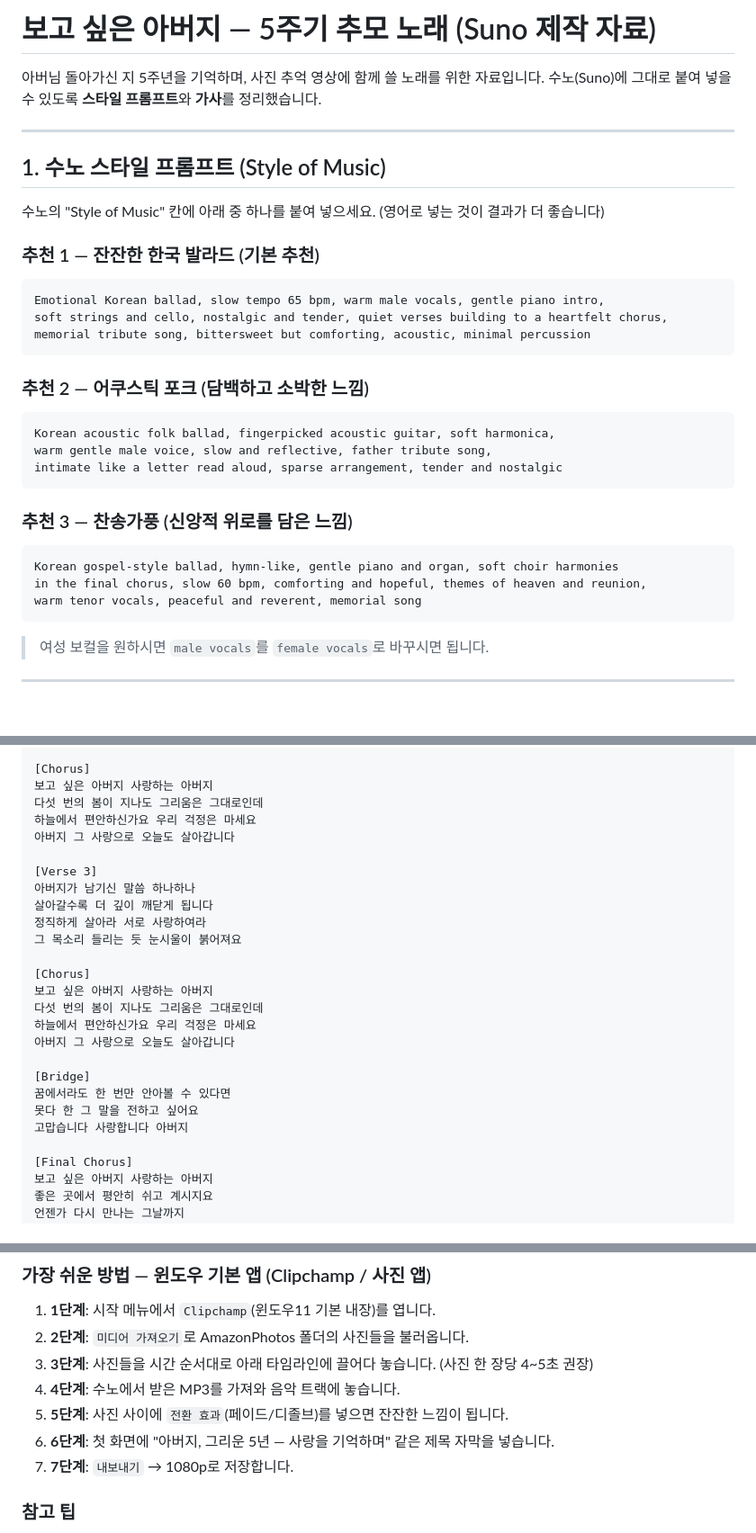
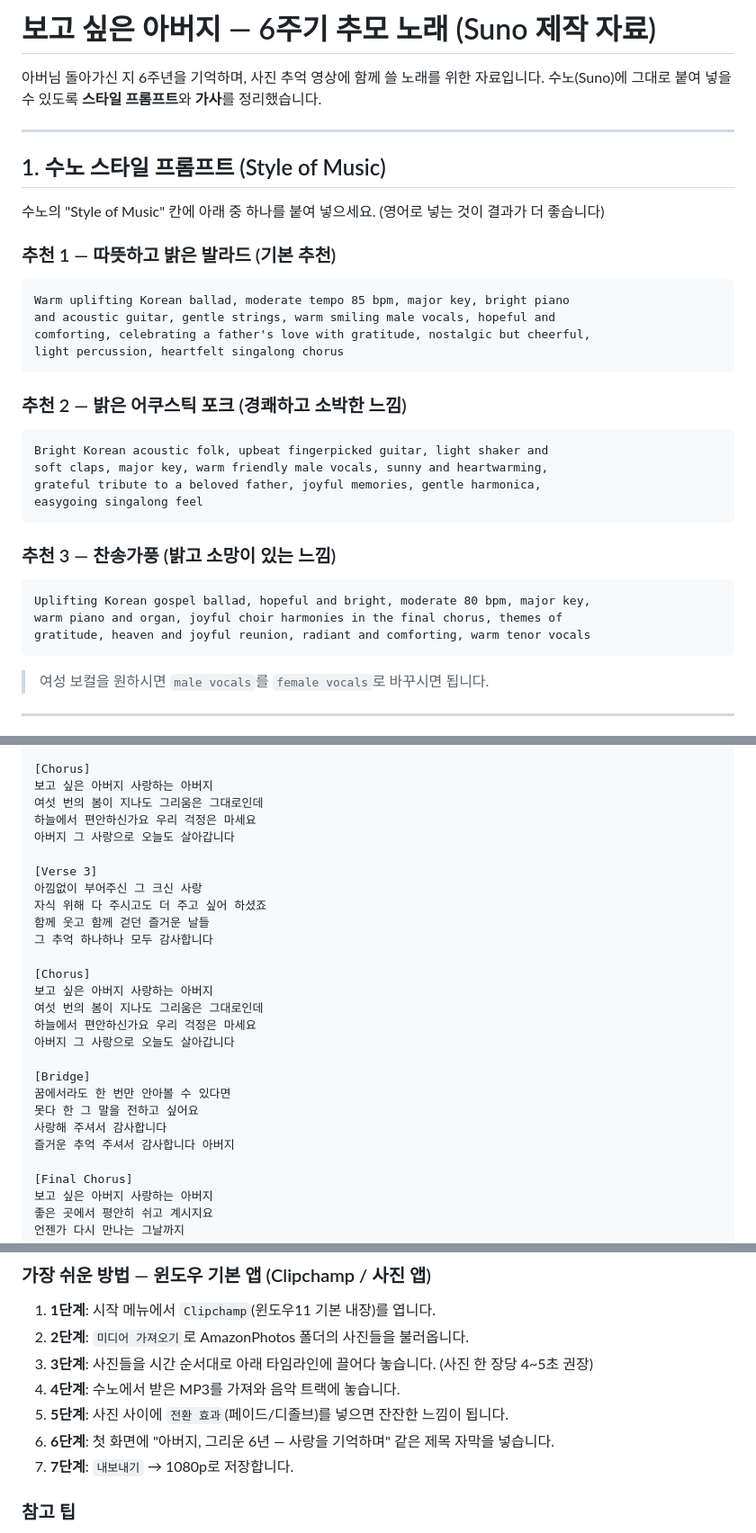
Before and after one commit to tylgit/lee.taeyoon, a Markdown page: father-memorial-song/보고싶은아버지_수노_가사와스타일.md, 3 parts joined by grey strips. Shown at 90% size. Drawn GitHub-style; blank space fills up the shorter version.

Commit message:
6주기로 수정, 감사 가사 반영, 밝은 분위기 스타일로 변경
Co-Authored-By: Claude Fable 5 <noreply@anthropic.com>
Claude-Session: https://claude.ai/code/session_01PF64ZFjnFqmUTzTSfHJBtc

````diff
--- a/father-memorial-song/보고싶은아버지_수노_가사와스타일.md
+++ b/father-memorial-song/보고싶은아버지_수노_가사와스타일.md
@@ -1,6 +1,6 @@
-# 보고 싶은 아버지 — 5주기 추모 노래 (Suno 제작 자료)
+# 보고 싶은 아버지 — 6주기 추모 노래 (Suno 제작 자료)
 
-아버님 돌아가신 지 5주년을 기억하며, 사진 추억 영상에 함께 쓸 노래를 위한 자료입니다.
+아버님 돌아가신 지 6주년을 기억하며, 사진 추억 영상에 함께 쓸 노래를 위한 자료입니다.
 수노(Suno)에 그대로 붙여 넣을 수 있도록 **스타일 프롬프트**와 **가사**를 정리했습니다.
 
 ---
@@ -9,28 +9,30 @@
 
 수노의 "Style of Music" 칸에 아래 중 하나를 붙여 넣으세요. (영어로 넣는 것이 결과가 더 좋습니다)
 
-### 추천 1 — 잔잔한 한국 발라드 (기본 추천)
+### 추천 1 — 따뜻하고 밝은 발라드 (기본 추천)
 
 ```
-Emotional Korean ballad, slow tempo 65 bpm, warm male vocals, gentle piano intro,
-soft strings and cello, nostalgic and tender, quiet verses building to a heartfelt chorus,
-memorial tribute song, bittersweet but comforting, acoustic, minimal percussion
+Warm uplifting Korean ballad, moderate tempo 85 bpm, major key, bright piano
+and acoustic guitar, gentle strings, warm smiling male vocals, hopeful and
+comforting, celebrating a father's love with gratitude, nostalgic but cheerful,
+light percussion, heartfelt singalong chorus
 ```
 
-### 추천 2 — 어쿠스틱 포크 (담백하고 소박한 느낌)
+### 추천 2 — 밝은 어쿠스틱 포크 (경쾌하고 소박한 느낌)
 
 ```
-Korean acoustic folk ballad, fingerpicked acoustic guitar, soft harmonica,
-warm gentle male voice, slow and reflective, father tribute song,
-intimate like a letter read aloud, sparse arrangement, tender and nostalgic
+Bright Korean acoustic folk, upbeat fingerpicked guitar, light shaker and
+soft claps, major key, warm friendly male vocals, sunny and heartwarming,
+grateful tribute to a beloved father, joyful memories, gentle harmonica,
+easygoing singalong feel
 ```
 
-### 추천 3 — 찬송가풍 (신앙적 위로를 담은 느낌)
+### 추천 3 — 찬송가풍 (밝고 소망이 있는 느낌)
 
 ```
-Korean gospel-style ballad, hymn-like, gentle piano and organ, soft choir harmonies
-in the final chorus, slow 60 bpm, comforting and hopeful, themes of heaven and reunion,
-warm tenor vocals, peaceful and reverent, memorial song
+Uplifting Korean gospel ballad, hopeful and bright, moderate 80 bpm, major key,
+warm piano and organ, joyful choir harmonies in the final chorus, themes of
+gratitude, heaven and joyful reunion, radiant and comforting, warm tenor vocals
 ```
 
 > 여성 보컬을 원하시면 `male vocals`를 `female vocals`로 바꾸시면 됩니다.
@@ -57,26 +59,27 @@ warm tenor vocals, peaceful and reverent, memorial song
 
 [Chorus]
 보고 싶은 아버지 사랑하는 아버지
-다섯 번의 봄이 지나도 그리움은 그대로인데
+여섯 번의 봄이 지나도 그리움은 그대로인데
 하늘에서 편안하신가요 우리 걱정은 마세요
 아버지 그 사랑으로 오늘도 살아갑니다
 
 [Verse 3]
-아버지가 남기신 말씀 하나하나
-살아갈수록 더 깊이 깨닫게 됩니다
-정직하게 살아라 서로 사랑하여라
-그 목소리 들리는 듯 눈시울이 붉어져요
+아낌없이 부어주신 그 크신 사랑
+자식 위해 다 주시고도 더 주고 싶어 하셨죠
+함께 웃고 함께 걷던 즐거운 날들
+그 추억 하나하나 모두 감사합니다
 
 [Chorus]
 보고 싶은 아버지 사랑하는 아버지
-다섯 번의 봄이 지나도 그리움은 그대로인데
+여섯 번의 봄이 지나도 그리움은 그대로인데
 하늘에서 편안하신가요 우리 걱정은 마세요
 아버지 그 사랑으로 오늘도 살아갑니다
 
 [Bridge]
 꿈에서라도 한 번만 안아볼 수 있다면
 못다 한 그 말을 전하고 싶어요
-고맙습니다 사랑합니다 아버지
+사랑해 주셔서 감사합니다
+즐거운 추억 주셔서 감사합니다 아버지
 
 [Final Chorus]
 보고 싶은 아버지 사랑하는 아버지
@@ -113,7 +116,7 @@ warm tenor vocals, peaceful and reverent, memorial song
 3. **3단계**: 사진들을 시간 순서대로 아래 타임라인에 끌어다 놓습니다. (사진 한 장당 4~5초 권장)
 4. **4단계**: 수노에서 받은 MP3를 가져와 음악 트랙에 놓습니다.
 5. **5단계**: 사진 사이에 `전환 효과`(페이드/디졸브)를 넣으면 잔잔한 느낌이 됩니다.
-6. **6단계**: 첫 화면에 "아버지, 그리운 5년 — 사랑을 기억하며" 같은 제목 자막을 넣습니다.
+6. **6단계**: 첫 화면에 "아버지, 그리운 6년 — 사랑을 기억하며" 같은 제목 자막을 넣습니다.
 7. **7단계**: `내보내기` → 1080p로 저장합니다.
 
 ### 참고 팁
````
